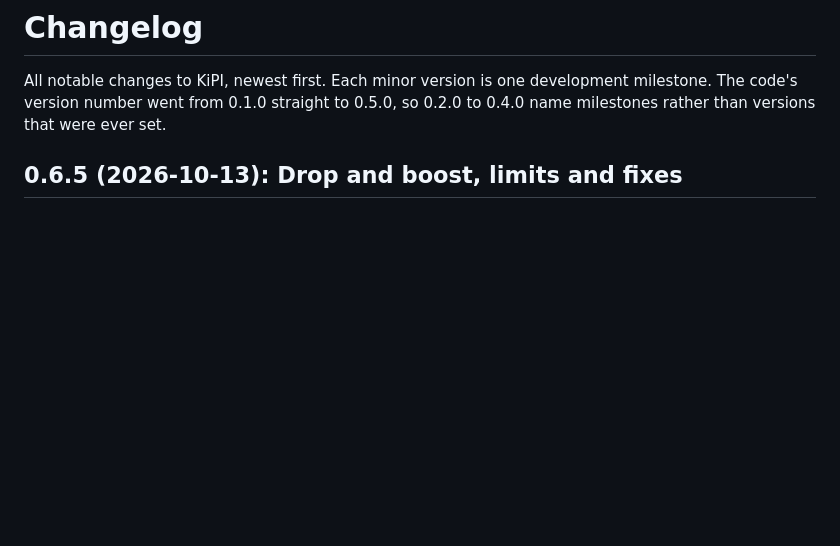
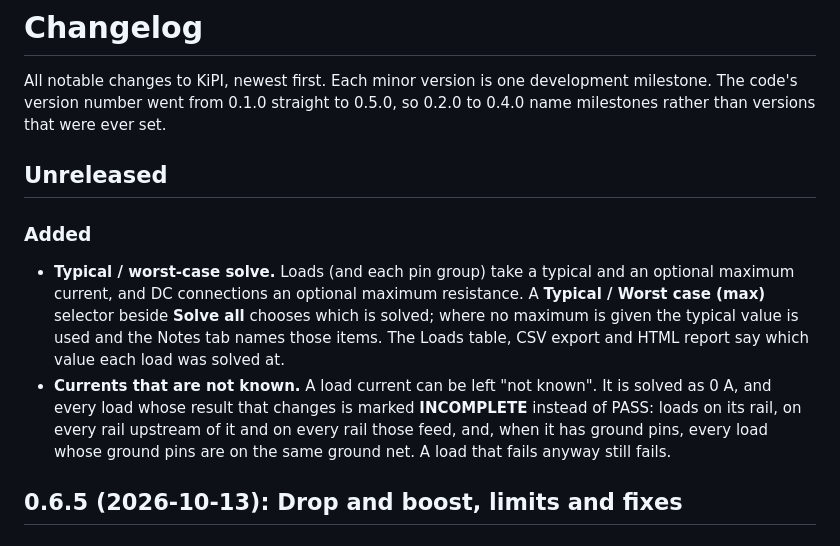
Before and after one commit to Tomachie/KiPI, a Markdown page: docs/CHANGELOG.md, the part around the change. GitHub-like rendering; blank space fills up the shorter version.

Commit message:
Changelog: typical / worst-case solve and not-known currents

```diff
--- a/docs/CHANGELOG.md
+++ b/docs/CHANGELOG.md
@@ -3,6 +3,20 @@
 All notable changes to KiPI, newest first. Each minor version is one development milestone.
 The code's version number went from 0.1.0 straight to 0.5.0, so 0.2.0 to 0.4.0 name
 milestones rather than versions that were ever set.
+
+## Unreleased
+
+### Added
+- **Typical / worst-case solve.** Loads (and each pin group) take a typical and an optional
+  maximum current, and DC connections an optional maximum resistance. A **Typical / Worst
+  case (max)** selector beside **Solve all** chooses which is solved; where no maximum is
+  given the typical value is used and the Notes tab names those items. The Loads table, CSV
+  export and HTML report say which value each load was solved at.
+- **Currents that are not known.** A load current can be left "not known". It is solved as
+  0 A, and every load whose result that changes is marked **INCOMPLETE** instead of PASS:
+  loads on its rail, on every rail upstream of it and on every rail those feed, and, when it
+  has ground pins, every load whose ground pins are on the same ground net. A load that
+  fails anyway still fails.
 
 ## 0.6.5 (2026-10-13): Drop and boost, limits and fixes
 
```
